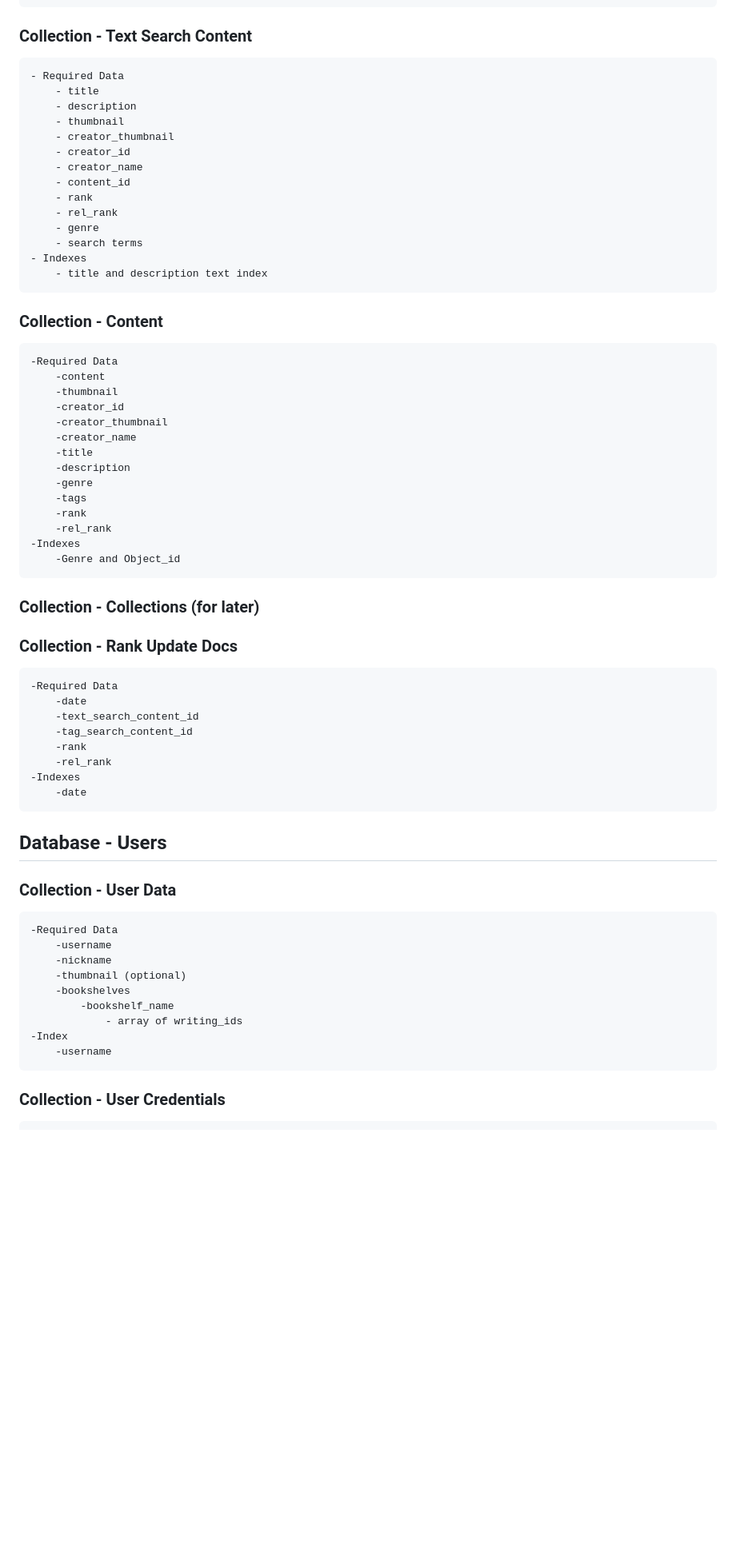
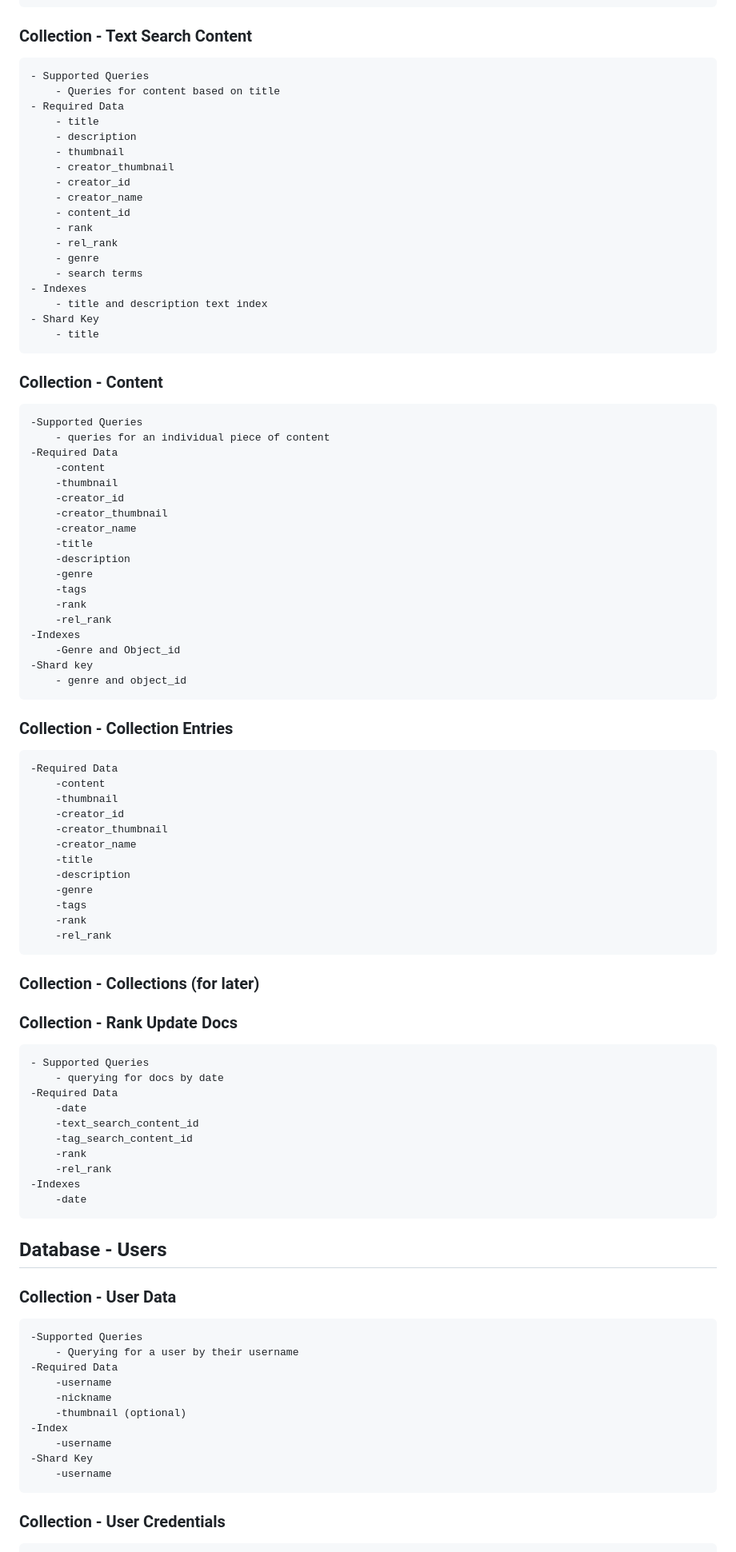
Before and after one commit to Matt-Eva/freecreate-backend, a Markdown page: database_schema.md, the part around one of its changes. Shown at 80% size. Drawn GitHub-style; blank space fills up the shorter version.

Commit message:
added more schema notes

```diff
--- a/database_schema.md
+++ b/database_schema.md
@@ -33,6 +35,8 @@
         - Year & Genre
 
 ### Collection - Text Search Content
+    - Supported Queries
+        - Queries for content based on title
     - Required Data
         - title
         - description
@@ -47,8 +51,12 @@
         - search terms
     - Indexes
         - title and description text index
+    - Shard Key
+        - title
 
 ### Collection - Content
+    -Supported Queries
+        - queries for an individual piece of content
     -Required Data
         -content
         -thumbnail
@@ -63,10 +71,28 @@
         -rel_rank
     -Indexes
         -Genre and Object_id
+    -Shard key
+        - genre and object_id
+
+### Collection - Collection Entries
+    -Required Data
+        -content
+        -thumbnail
+        -creator_id
+        -creator_thumbnail
+        -creator_name
+        -title
+        -description
+        -genre
+        -tags
+        -rank
+        -rel_rank
 
 ### Collection - Collections (for later)
 
 ### Collection - Rank Update Docs
+    - Supported Queries
+        - querying for docs by date
     -Required Data
         -date
         -text_search_content_id
@@ -79,14 +105,15 @@
 ## Database - Users
 
 ### Collection - User Data
+    -Supported Queries
+        - Querying for a user by their username
     -Required Data
         -username
         -nickname
         -thumbnail (optional)
-        -bookshelves
-            -bookshelf_name
-                - array of writing_ids
     -Index
+        -username
+    -Shard Key
         -username
 
 ### Collection - User Credentials
```
Also changed, not shown: other parts of database_schema.md (+55 -4 lines).
